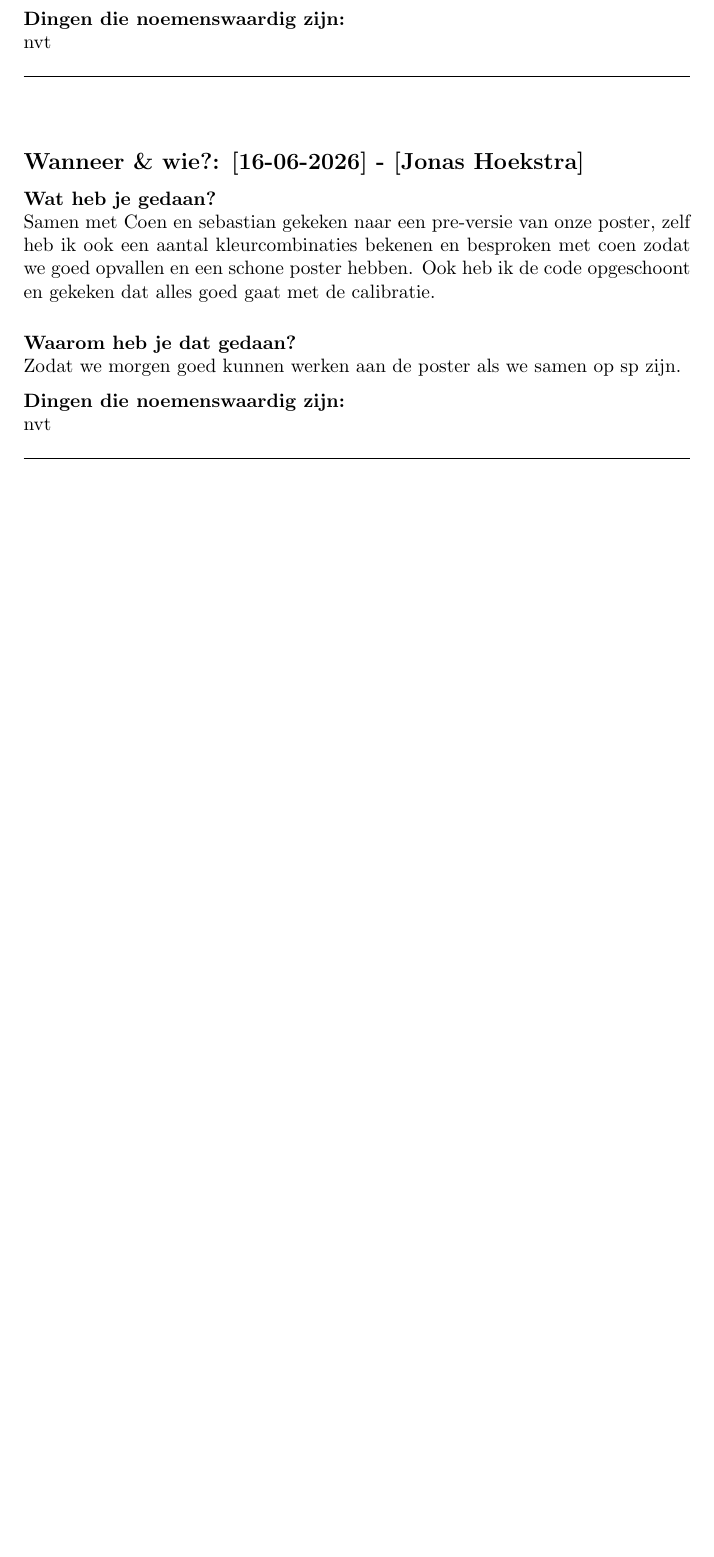
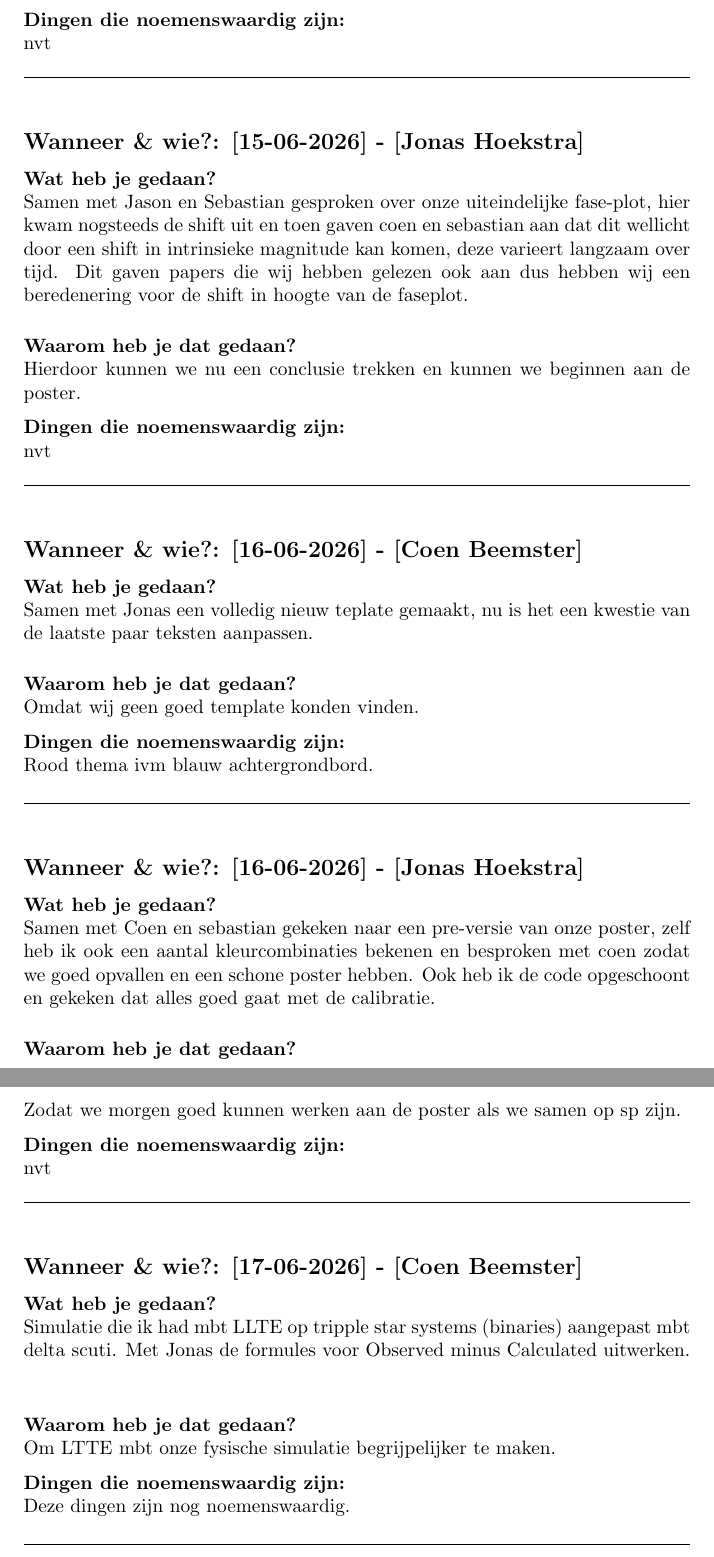
Before and after one commit to Jonas-hoekstra/Cepheids-project-19, a LaTeX document (Report/hoofdlogboek.tex, which reads Labjournaal/16-06-2026_Coen.tex, Labjournaal/17-06-2026_Coen.tex): part of page 9 of 9 before the commit and two parts of pages 10 and 11 of 11 after it, the two joined at a grey line, cut so that both start at the same text, the shorter picture padded with empty space. Compiled offline with pdfLaTeX.

Commit message:
Updates from Overleaf

```diff
--- /dev/null
+++ b/Labjournaal/16-06-2026_Coen.tex
@@ -0,0 +1,18 @@
+% --- KOPIEER DIT BESTAND VOOR ELKE NIEUWE DAG ---
+
+\subsection*{Wanneer \& wie?: [16-06-2026] - [Coen Beemster]}
+
+\textbf{Wat heb je gedaan?}\\
+Samen met Jonas een volledig nieuw teplate gemaakt, nu is het een kwestie van de laatste paar teksten aanpassen.
+\vspace{0.3cm}
+
+\noindent \textbf{Waarom heb je dat gedaan?}\\
+Omdat wij geen goed template konden vinden.
+
+\noindent \textbf{Dingen die noemenswaardig zijn:}\\
+Rood thema ivm blauw achtergrondbord.
+
+
+\vspace{0.5cm}
+\hrule
+\vspace{0.5cm}
--- /dev/null
+++ b/Labjournaal/17-06-2026_Coen.tex
@@ -0,0 +1,18 @@
+% --- KOPIEER DIT BESTAND VOOR ELKE NIEUWE DAG ---
+
+\subsection*{Wanneer \& wie?: [17-06-2026] - [Coen Beemster]}
+
+\textbf{Wat heb je gedaan?}\\
+Simulatie die ik had mbt LLTE op tripple star systems (binaries) aangepast mbt delta scuti. Met Jonas de formules voor Observed minus Calculated uitwerken.
+\vspace{0.3cm}
+
+\noindent \textbf{Waarom heb je dat gedaan?}\\
+Om LTTE mbt onze fysische simulatie begrijpelijker te maken.
+
+\noindent \textbf{Dingen die noemenswaardig zijn:}\\
+Deze dingen zijn nog noemenswaardig.
+
+
+\vspace{0.5cm}
+\hrule
+\vspace{0.5cm}
```
Also changed, not shown: Labjournaal/17-06-2026_Jonas.tex (added, +20 -0 lines), Labjournaal/datum-maand-jaar_naam.tex (added, +18 -0 lines), Report/hoofdlogboek.tex (+2 -0 lines), Labjournaal/12-06-2026_Jonas.tex (renamed from Labjournaal/12-06-2026_Jonas.tex.tex), Labjournaal/14-06-2026_Jonas.tex (renamed from Labjournaal/14-06-2026_Jonas.tex.tex), Labjournaal/15-06-2026_Jonas.tex (renamed from Labjournaal/15-06-2026_Jonas.tex.tex).
